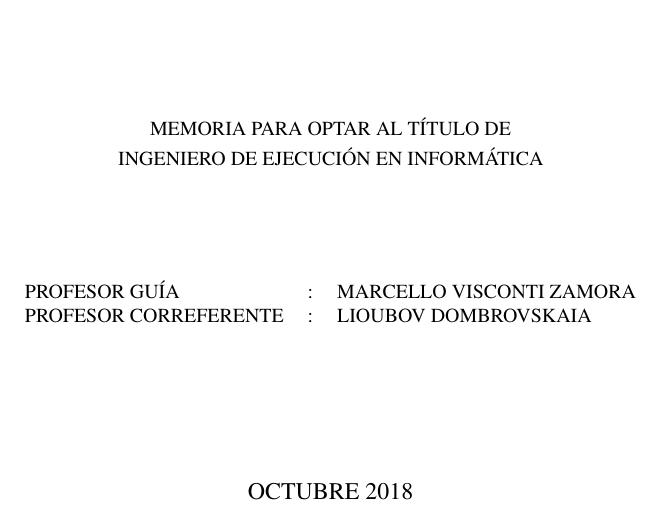
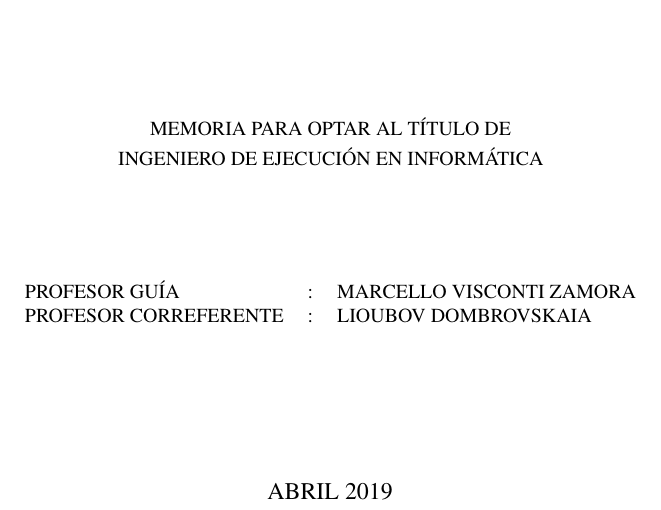
Before and after one commit to gabrielcamilosanmartin/tesis, a LaTeX thesis (memoria.tex, which reads config.tex): part of page 1 of 92, cut so that both start at the same text. Compiled offline with pdfLaTeX.

Commit message:
Fecha portada

```diff
--- a/config.tex
+++ b/config.tex
@@ -18,7 +18,7 @@
 \newcommand{\TheAuthor}          {GABRIEL ARÍSTIDES CAMILO SAN MARTÍN}
 \newcommand{\TheGrade}           {INGENIERO DE EJECUCIÓN EN INFORMÁTICA}
 \newcommand{\TheCity}            {SANTIAGO}
-\newcommand{\TheDate}            {OCTUBRE 2018}
+\newcommand{\TheDate}            {ABRIL 2019}
 \newcommand{\TheAdvisor}         {MARCELLO VISCONTI ZAMORA}
 \newcommand{\TheCoAdvisor}       {LIOUBOV DOMBROVSKAIA}
 
```
Also changed, not shown: memoria.pdf.
